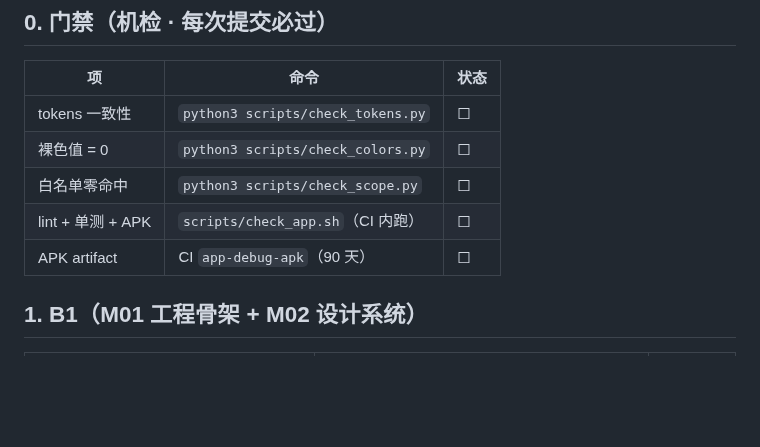
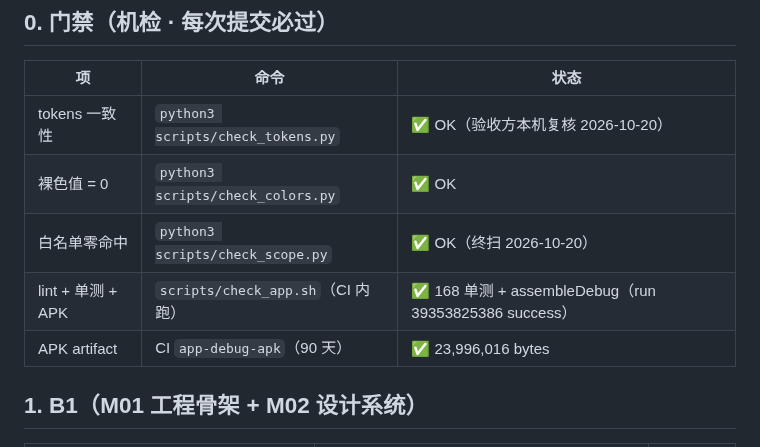
Before and after one commit to chadhao/jx-lab-trace-app, a Markdown page: docs/ACCEPTANCE-APP.md, the part around the change. Rendered like a GitHub page; blank space fills up the shorter version.

```diff
--- a/docs/ACCEPTANCE-APP.md
+++ b/docs/ACCEPTANCE-APP.md
@@ -7,11 +7,11 @@
 
 | 项 | 命令 | 状态 |
 |---|---|---|
-| tokens 一致性 | `python3 scripts/check_tokens.py` | ☐ |
-| 裸色值 = 0 | `python3 scripts/check_colors.py` | ☐ |
-| 白名单零命中 | `python3 scripts/check_scope.py` | ☐ |
-| lint + 单测 + APK | `scripts/check_app.sh`（CI 内跑） | ☐ |
-| APK artifact | CI `app-debug-apk`（90 天） | ☐ |
+| tokens 一致性 | `python3 scripts/check_tokens.py` | ✅ OK（验收方本机复核 2026-10-20） |
+| 裸色值 = 0 | `python3 scripts/check_colors.py` | ✅ OK |
+| 白名单零命中 | `python3 scripts/check_scope.py` | ✅ OK（终扫 2026-10-20） |
+| lint + 单测 + APK | `scripts/check_app.sh`（CI 内跑） | ✅ 168 单测 + assembleDebug（run 39353825386 success） |
+| APK artifact | CI `app-debug-apk`（90 天） | ✅ 23,996,016 bytes |
 
 ## 1. B1（M01 工程骨架 + M02 设计系统）
 
```
Also changed, not shown: README.md (+1 -1 lines).
